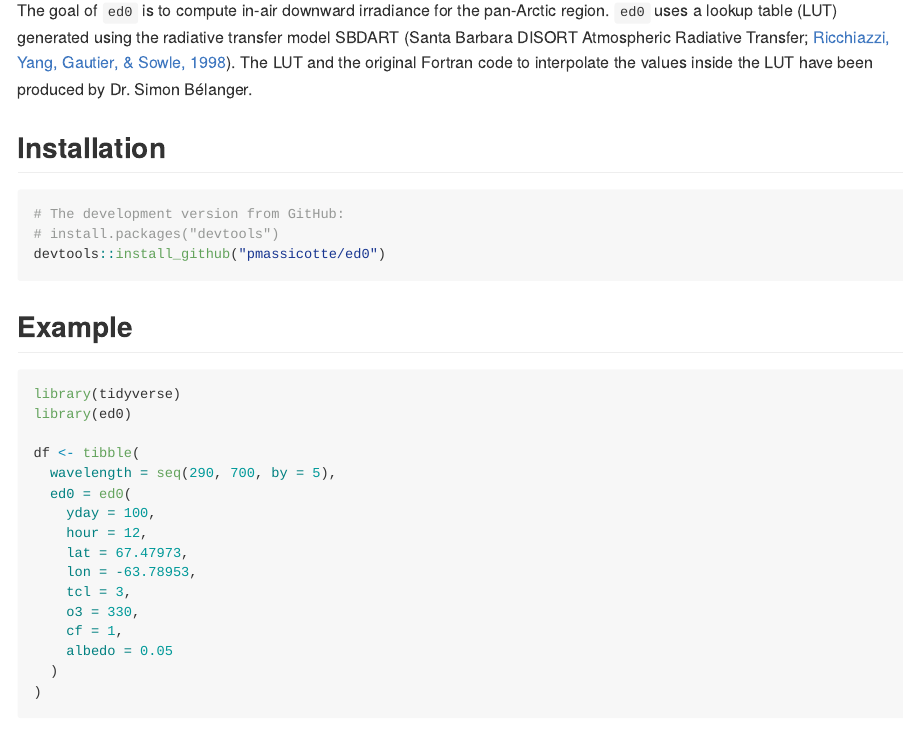
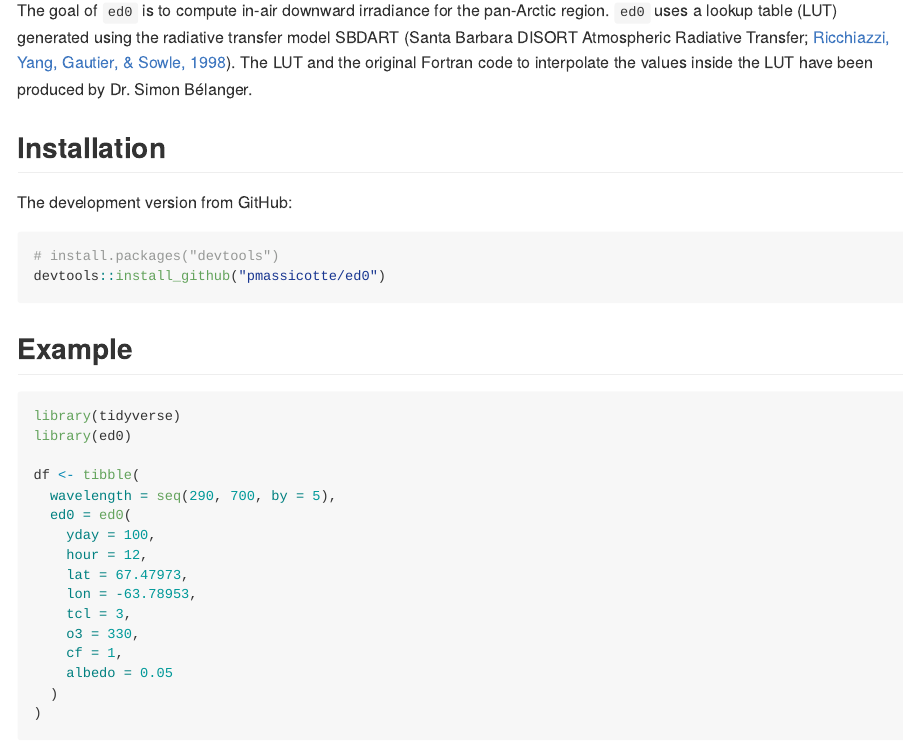
Before and after one commit to PMassicotte/ed0, an R Markdown document (README.Rmd): the page in a window 1100 px wide, from 110 px down. Rendered offline with R 4.5, knitr and Pandoc, with nearby package versions; some code elsewhere in the file could not run offline; badge pictures from the web are left out.

Commit message:
Work on README.

````diff
--- a/README.Rmd
+++ b/README.Rmd
@@ -16,8 +16,9 @@ The goal of `ed0` is to compute in-air downward irradiance for the pan-Arctic re
 
 ## Installation
 
-```{r}
-# The development version from GitHub:
+The development version from GitHub:
+
+```{r, eval=FALSE}
 # install.packages("devtools")
 devtools::install_github("pmassicotte/ed0")
 ```
````
Also changed, not shown: README.md.
